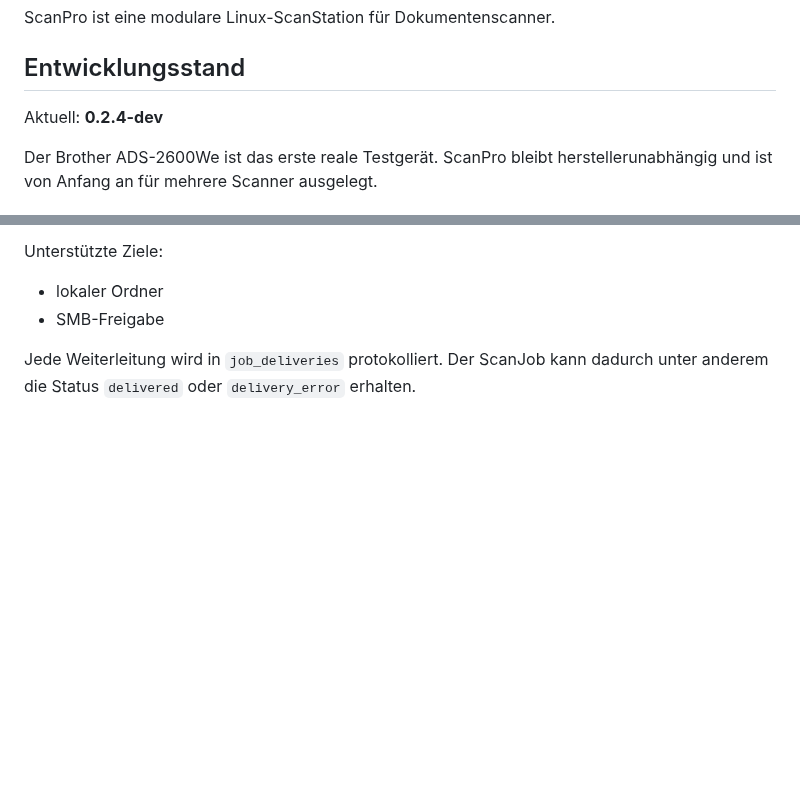
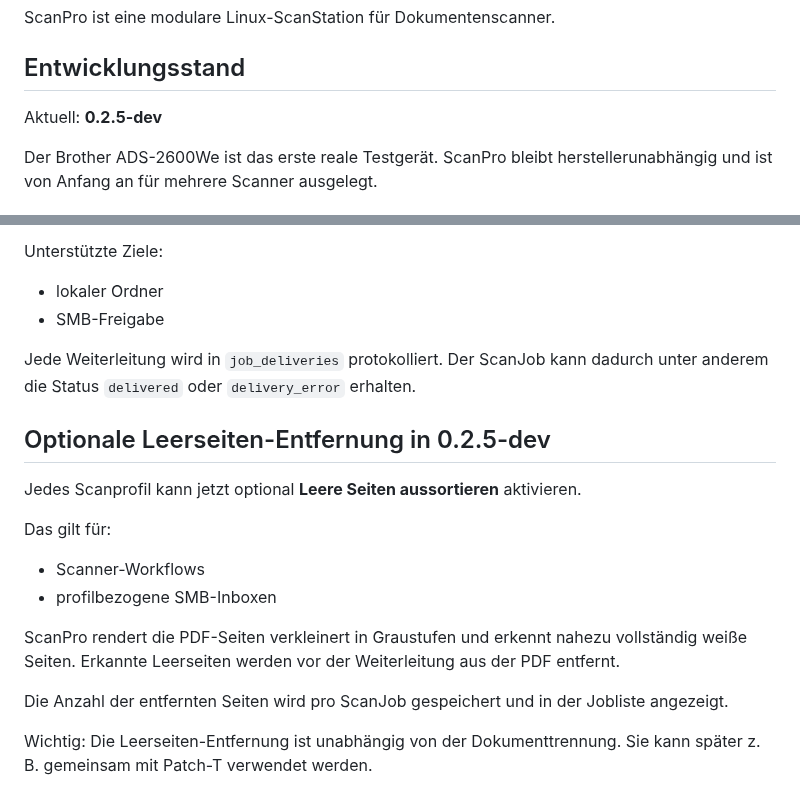
Before and after one commit to Markus4771/ScanPro, a Markdown page: README.md, 2 parts joined by grey strips. Rendered like a GitHub page; blank space fills up the shorter version.

Commit message:
Document optional blank page removal

```diff
--- a/README.md
+++ b/README.md
@@ -4,7 +4,7 @@ ScanPro ist eine modulare Linux-ScanStation für Dokumentenscanner.
 
 ## Entwicklungsstand
 
-Aktuell: **0.2.4-dev**
+Aktuell: **0.2.5-dev**
 
 Der Brother ADS-2600We ist das erste reale Testgerät. ScanPro bleibt herstellerunabhängig und ist von Anfang an für mehrere Scanner ausgelegt.
 
@@ -284,3 +284,19 @@ Unterstützte Ziele:
 - SMB-Freigabe
 
 Jede Weiterleitung wird in `job_deliveries` protokolliert. Der ScanJob kann dadurch unter anderem die Status `delivered` oder `delivery_error` erhalten.
+
+
+## Optionale Leerseiten-Entfernung in 0.2.5-dev
+
+Jedes Scanprofil kann jetzt optional **Leere Seiten aussortieren** aktivieren.
+
+Das gilt für:
+
+- Scanner-Workflows
+- profilbezogene SMB-Inboxen
+
+ScanPro rendert die PDF-Seiten verkleinert in Graustufen und erkennt nahezu vollständig weiße Seiten. Erkannte Leerseiten werden vor der Weiterleitung aus der PDF entfernt.
+
+Die Anzahl der entfernten Seiten wird pro ScanJob gespeichert und in der Jobliste angezeigt.
+
+Wichtig: Die Leerseiten-Entfernung ist unabhängig von der Dokumenttrennung. Sie kann später z. B. gemeinsam mit Patch-T verwendet werden.
```
